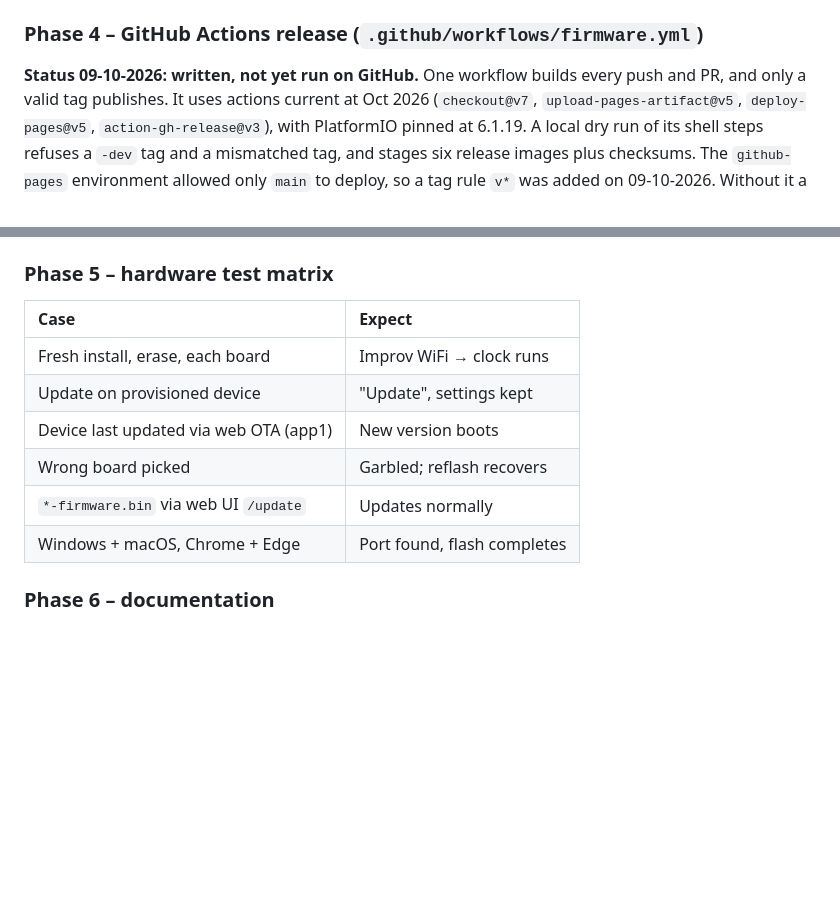
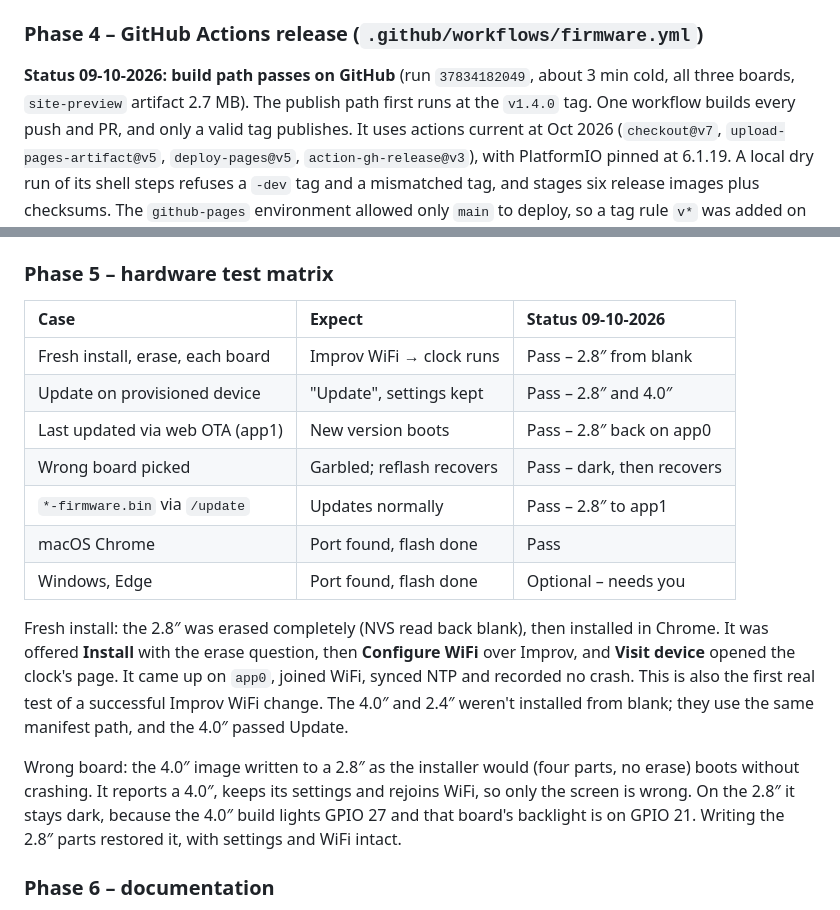
Before and after one commit to anthonyjclarke/CYD_AnimatedPixelClock, a Markdown page: docs/WEB_INSTALLER_PLAN.md, 2 parts joined by grey strips. Rendered like a GitHub page; blank space fills up the shorter version.

Commit message:
docs(installer): record Phase 4 CI and Phase 5 hardware results

```diff
--- a/docs/WEB_INSTALLER_PLAN.md
+++ b/docs/WEB_INSTALLER_PLAN.md
@@ -240,7 +240,9 @@ a one-line fix; 0.0.4 still has the bug. Upstreaming the fix is worth doing.
 
 ### Phase 4 – GitHub Actions release (`.github/workflows/firmware.yml`)
 
-**Status 09-10-2026: written, not yet run on GitHub.** One workflow builds every
+**Status 09-10-2026: build path passes on GitHub** (run `37834182049`, about
+3 min cold, all three boards, `site-preview` artifact 2.7 MB). The publish
+path first runs at the `v1.4.0` tag. One workflow builds every
 push and PR, and only a valid tag publishes. It uses actions current at
 Oct 2026 (`checkout@v7`, `upload-pages-artifact@v5`, `deploy-pages@v5`,
 `action-gh-release@v3`), with PlatformIO pinned at 6.1.19. A local dry run of
@@ -271,14 +273,29 @@ release builds and is then refused at deploy.
 
 ### Phase 5 – hardware test matrix
 
-| Case                                   | Expect                       |
-|:---------------------------------------|:-----------------------------|
-| Fresh install, erase, each board       | Improv WiFi → clock runs     |
-| Update on provisioned device           | "Update", settings kept      |
-| Device last updated via web OTA (app1) | New version boots            |
-| Wrong board picked                     | Garbled; reflash recovers    |
-| `*-firmware.bin` via web UI `/update`  | Updates normally             |
-| Windows + macOS, Chrome + Edge         | Port found, flash completes  |
+| Case                                | Expect                    | Status 09-10-2026        |
+|:------------------------------------|:--------------------------|:-------------------------|
+| Fresh install, erase, each board    | Improv WiFi → clock runs  | Pass – 2.8″ from blank   |
+| Update on provisioned device        | "Update", settings kept   | Pass – 2.8″ and 4.0″     |
+| Last updated via web OTA (app1)     | New version boots         | Pass – 2.8″ back on app0 |
+| Wrong board picked                  | Garbled; reflash recovers | Pass – dark, then recovers |
+| `*-firmware.bin` via `/update`      | Updates normally          | Pass – 2.8″ to app1      |
+| macOS Chrome                        | Port found, flash done    | Pass                     |
+| Windows, Edge                       | Port found, flash done    | Optional – needs you     |
+
+Fresh install: the 2.8″ was erased completely (NVS read back blank), then
+installed in Chrome. It was offered **Install** with the erase question, then
+**Configure WiFi** over Improv, and **Visit device** opened the clock's page.
+It came up on `app0`, joined WiFi, synced NTP and recorded no crash. This is
+also the first real test of a successful Improv WiFi change. The 4.0″ and
+2.4″ weren't installed from blank; they use the same manifest path, and the
+4.0″ passed Update.
+
+Wrong board: the 4.0″ image written to a 2.8″ as the installer would (four
+parts, no erase) boots without crashing. It reports a 4.0″, keeps its settings
+and rejoins WiFi, so only the screen is wrong. On the 2.8″ it stays dark,
+because the 4.0″ build lights GPIO 27 and that board's backlight is on GPIO 21.
+Writing the 2.8″ parts restored it, with settings and WiFi intact.
 
 ### Phase 6 – documentation
 
```
